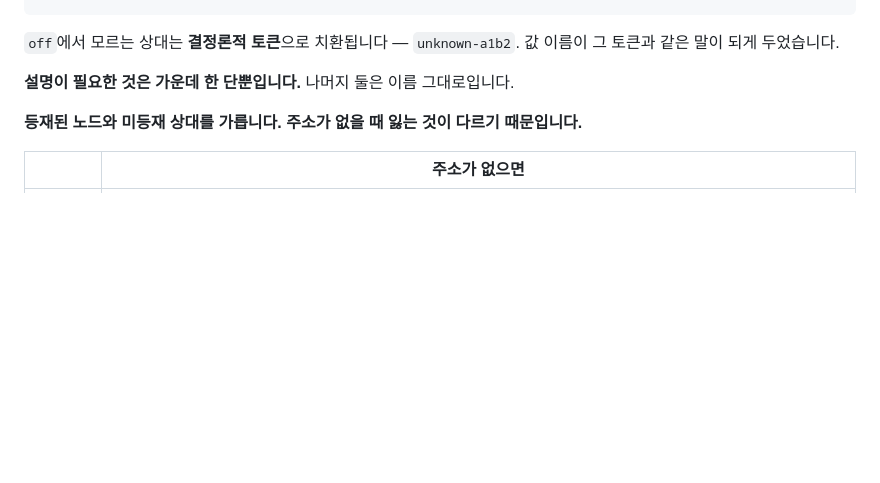
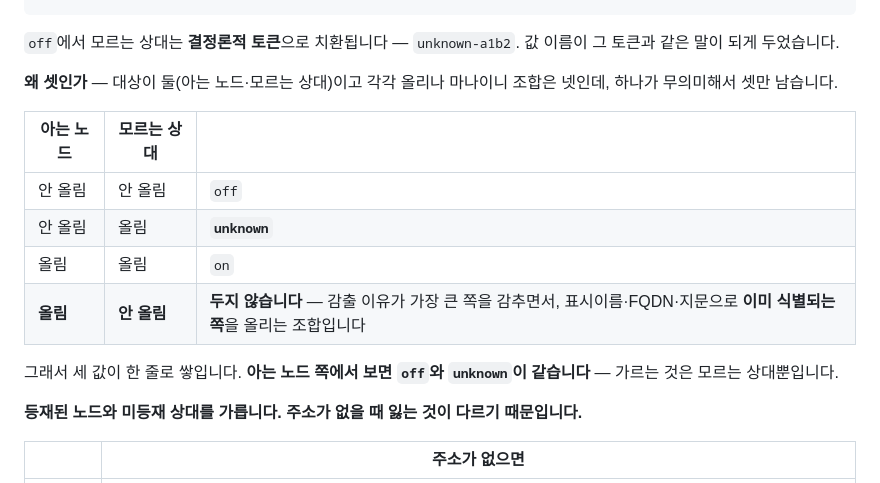
Before and after one commit to sntsoftgit/pqcaton, a Markdown page: saas/design.md, the part around the change. Rendered like a GitHub page; blank space fills up the shorter version.

Commit message:
docs: 주소 노출이 왜 세 값인지 적는다 — 축이 둘이라 조합이 넷, 하나가 무의미
사다리로 적어 두니 "아는 노드"에 대해 `off`와 `unknown`이 같은데 왜 값이
셋이냐가 남았다. 대상이 둘이고 각각 올리나 마나여서 조합이 넷이고, 그중
"아는 노드는 올리고 모르는 상대는 감춘다"가 앞뒤가 안 맞아 빠진 것이다.

```diff
--- a/saas/design.md
+++ b/saas/design.md
@@ -423,7 +423,18 @@ PQCATON_EXPOSE_ADDR=off       아무 주소도 올리지 않는다
 `off`에서 모르는 상대는 **결정론적 토큰**으로 치환됩니다 — `unknown-a1b2`. 값 이름이
 그 토큰과 같은 말이 되게 두었습니다.
 
-**설명이 필요한 것은 가운데 한 단뿐입니다.** 나머지 둘은 이름 그대로입니다.
+**왜 셋인가** — 대상이 둘(아는 노드·모르는 상대)이고 각각 올리나 마나이니 조합은 넷인데,
+하나가 무의미해서 셋만 남습니다.
+
+| 아는 노드 | 모르는 상대 | |
+|---|---|---|
+| 안 올림 | 안 올림 | `off` |
+| 안 올림 | 올림 | **`unknown`** |
+| 올림 | 올림 | `on` |
+| **올림** | **안 올림** | **두지 않습니다** — 감출 이유가 가장 큰 쪽을 감추면서, 표시이름·FQDN·지문으로 **이미 식별되는 쪽**을 올리는 조합입니다 |
+
+그래서 세 값이 한 줄로 쌓입니다. **아는 노드 쪽에서 보면 `off`와 `unknown`이 같습니다** —
+가르는 것은 모르는 상대뿐입니다.
 
 **등재된 노드와 미등재 상대를 가릅니다. 주소가 없을 때 잃는 것이 다르기 때문입니다.**
 
```
